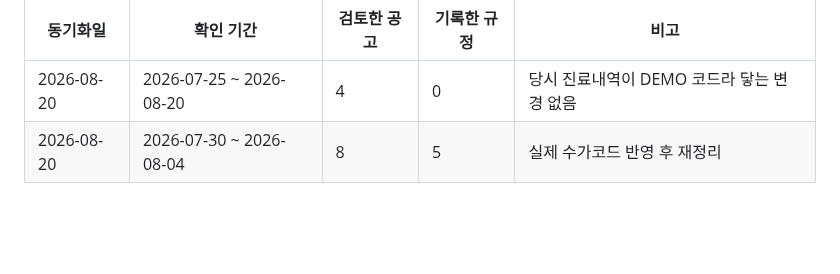
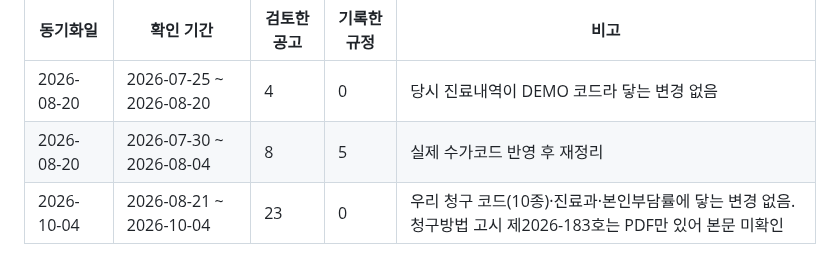
Before and after one commit to t-hajongkim/hira-billing-e2e2, a Markdown page: rules/HIRA_RULES.md, the part around one of its changes. Rendered like a GitHub page; blank space fills up the shorter version.

Commit message:
rules: 심평원 규정 동기화 2026-10-04 (변경 없음)
Co-authored-by: Copilot <223556219+Copilot@users.noreply.github.com>

```diff
--- a/rules/HIRA_RULES.md
+++ b/rules/HIRA_RULES.md
@@ -147,3 +147,4 @@ AI 가 환자 진료내역과 대조하는 근거 문서입니다. `hira-rule-sy
 |---|---|---|---|---|
 | 2026-08-20 | 2026-07-25 ~ 2026-08-20 | 4 | 0 | 당시 진료내역이 DEMO 코드라 닿는 변경 없음 |
 | 2026-08-20 | 2026-07-30 ~ 2026-08-04 | 8 | 5 | 실제 수가코드 반영 후 재정리 |
+| 2026-10-04 | 2026-08-21 ~ 2026-10-04 | 23 | 0 | 우리 청구 코드(10종)·진료과·본인부담률에 닿는 변경 없음. 청구방법 고시 제2026-183호는 PDF만 있어 본문 미확인 |
```
Also changed, not shown: other parts of rules/HIRA_RULES.md (+1 -1 lines).
